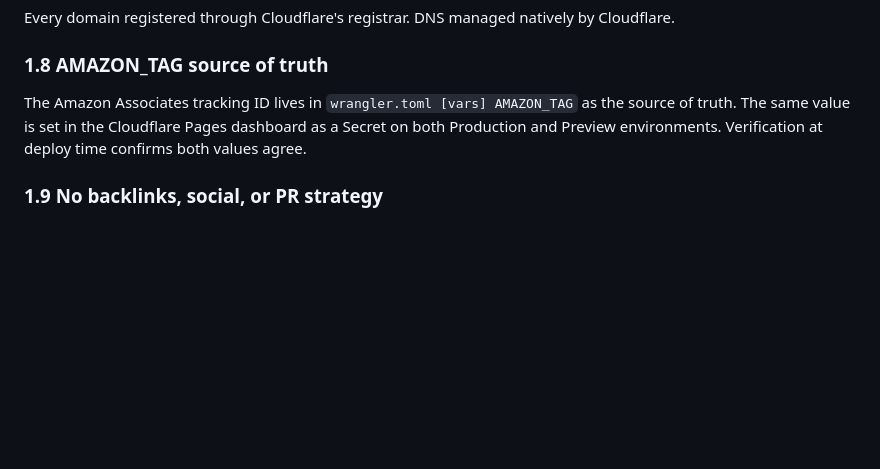
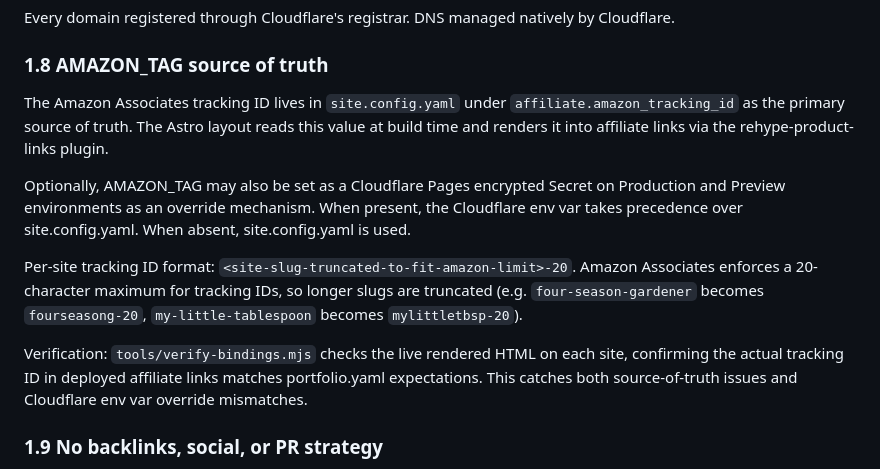
Before and after one commit to itsalljustagamesoitis-ux/affiliate-platform, a Markdown page: PIPELINE.md, the part around the change. GitHub-like rendering; blank space fills up the shorter version.

Commit message:
docs(pipeline): correct Section 1.8 AMAZON_TAG source of truth to match deployed reality

```diff
--- a/PIPELINE.md
+++ b/PIPELINE.md
@@ -83,7 +83,13 @@ Every domain registered through Cloudflare's registrar. DNS managed natively by
 
 ### 1.8 AMAZON_TAG source of truth
 
-The Amazon Associates tracking ID lives in `wrangler.toml [vars] AMAZON_TAG` as the source of truth. The same value is set in the Cloudflare Pages dashboard as a Secret on both Production and Preview environments. Verification at deploy time confirms both values agree.
+The Amazon Associates tracking ID lives in `site.config.yaml` under `affiliate.amazon_tracking_id` as the primary source of truth. The Astro layout reads this value at build time and renders it into affiliate links via the rehype-product-links plugin.
+
+Optionally, AMAZON_TAG may also be set as a Cloudflare Pages encrypted Secret on Production and Preview environments as an override mechanism. When present, the Cloudflare env var takes precedence over site.config.yaml. When absent, site.config.yaml is used.
+
+Per-site tracking ID format: `<site-slug-truncated-to-fit-amazon-limit>-20`. Amazon Associates enforces a 20-character maximum for tracking IDs, so longer slugs are truncated (e.g. `four-season-gardener` becomes `fourseasong-20`, `my-little-tablespoon` becomes `mylittletbsp-20`).
+
+Verification: `tools/verify-bindings.mjs` checks the live rendered HTML on each site, confirming the actual tracking ID in deployed affiliate links matches portfolio.yaml expectations. This catches both source-of-truth issues and Cloudflare env var override mismatches.
 
 ### 1.9 No backlinks, social, or PR strategy
 
```
